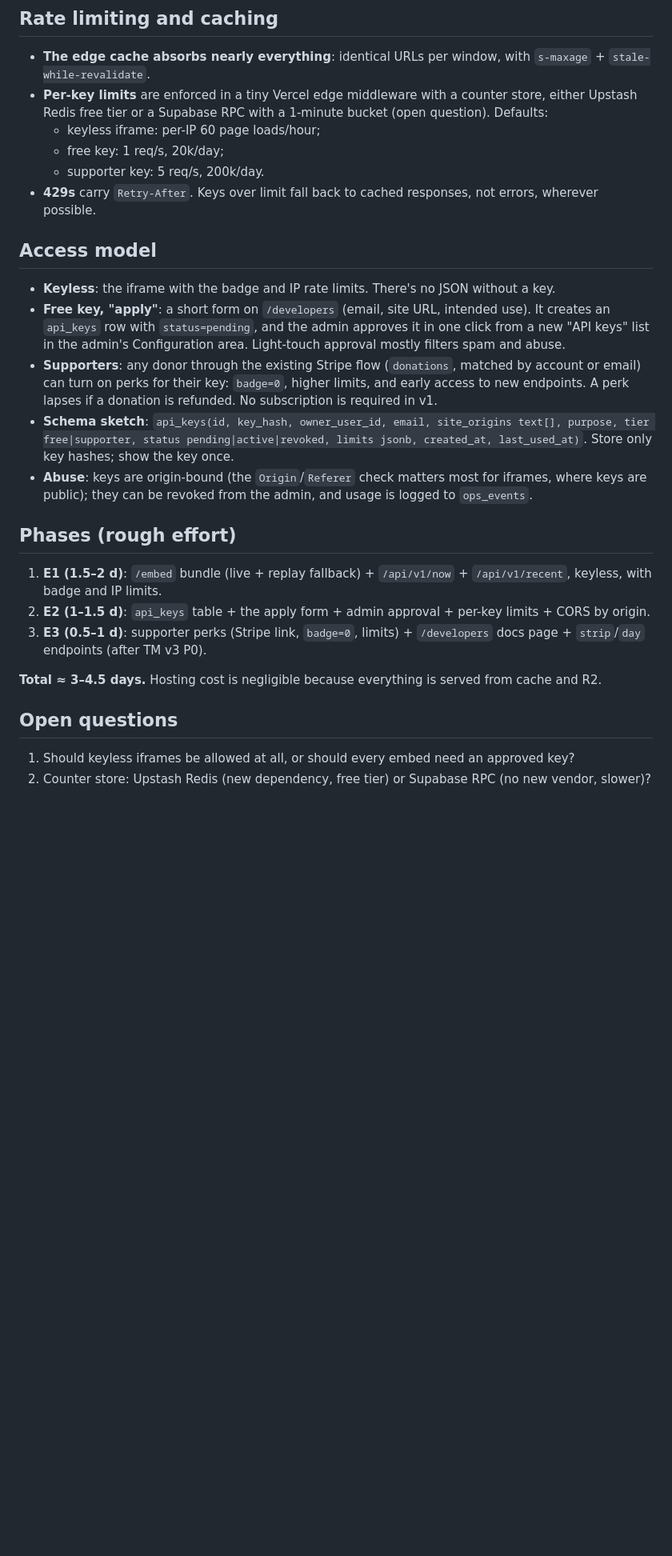
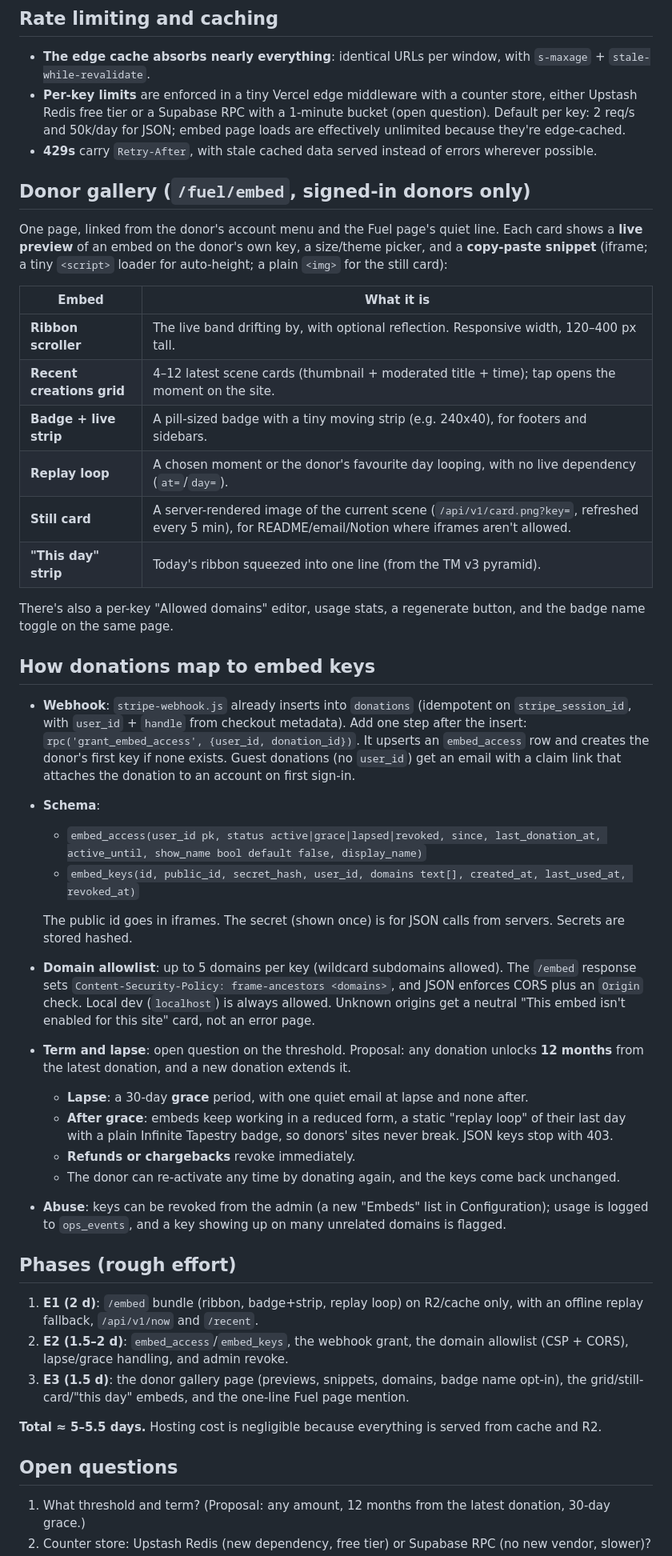
Before and after one commit to bicrick/infinite-tapestry, a Markdown page: docs/plans/embed-api.md, the part around one of its changes. Shown at 80% size. Drawn GitHub-style; blank space fills up the shorter version.

Commit message:
Plans: embed API is a donor-only perk (Stripe webhook grants keys, per-donor opt-in name badge, donor embed gallery with snippets, domain allowlist, 12-month term + grace, quiet Fuel-page mention only)

```diff
--- a/docs/plans/embed-api.md
+++ b/docs/plans/embed-api.md
@@ -35,29 +36,49 @@ Status: plan only, Oct 14, 2026.
 ## Rate limiting and caching
 
 - **The edge cache absorbs nearly everything**: identical URLs per window, with `s-maxage` + `stale-while-revalidate`.
-- **Per-key limits** are enforced in a tiny Vercel edge middleware with a counter store, either Upstash Redis free tier or a Supabase RPC with a 1-minute bucket (open question). Defaults:
-  - keyless iframe: per-IP 60 page loads/hour;
-  - free key: 1 req/s, 20k/day;
-  - supporter key: 5 req/s, 200k/day.
-- **429s** carry `Retry-After`. Keys over limit fall back to cached responses, not errors, wherever possible.
+- **Per-key limits** are enforced in a tiny Vercel edge middleware with a counter store, either Upstash Redis free tier or a Supabase RPC with a 1-minute bucket (open question). Default per key: 2 req/s and 50k/day for JSON; embed page loads are effectively unlimited because they're edge-cached.
+- **429s** carry `Retry-After`, with stale cached data served instead of errors wherever possible.
 
-## Access model
+## Donor gallery (`/fuel/embed`, signed-in donors only)
 
-- **Keyless**: the iframe with the badge and IP rate limits. There's no JSON without a key.
-- **Free key, "apply"**: a short form on `/developers` (email, site URL, intended use). It creates an `api_keys` row with `status=pending`, and the admin approves it in one click from a new "API keys" list in the admin's Configuration area. Light-touch approval mostly filters spam and abuse.
-- **Supporters**: any donor through the existing Stripe flow (`donations`, matched by account or email) can turn on perks for their key: `badge=0`, higher limits, and early access to new endpoints. A perk lapses if a donation is refunded. No subscription is required in v1.
-- **Schema sketch**: `api_keys(id, key_hash, owner_user_id, email, site_origins text[], purpose, tier free|supporter, status pending|active|revoked, limits jsonb, created_at, last_used_at)`. Store only key hashes; show the key once.
-- **Abuse**: keys are origin-bound (the `Origin`/`Referer` check matters most for iframes, where keys are public); they can be revoked from the admin, and usage is logged to `ops_events`.
+One page, linked from the donor's account menu and the Fuel page's quiet line. Each card shows a **live preview** of an embed on the donor's own key, a size/theme picker, and a **copy-paste snippet** (iframe; a tiny `<script>` loader for auto-height; a plain `<img>` for the still card):
+
+| Embed | What it is |
+|---|---|
+| **Ribbon scroller** | The live band drifting by, with optional reflection. Responsive width, 120–400 px tall. |
+| **Recent creations grid** | 4–12 latest scene cards (thumbnail + moderated title + time); tap opens the moment on the site. |
+| **Badge + live strip** | A pill-sized badge with a tiny moving strip (e.g. 240x40), for footers and sidebars. |
+| **Replay loop** | A chosen moment or the donor's favourite day looping, with no live dependency (`at=`/`day=`). |
+| **Still card** | A server-rendered image of the current scene (`/api/v1/card.png?key=`, refreshed every 5 min), for README/email/Notion where iframes aren't allowed. |
+| **"This day" strip** | Today's ribbon squeezed into one line (from the TM v3 pyramid). |
+
+There's also a per-key "Allowed domains" editor, usage stats, a regenerate button, and the badge name toggle on the same page.
+
+## How donations map to embed keys
+
+- **Webhook**: `stripe-webhook.js` already inserts into `donations` (idempotent on `stripe_session_id`, with `user_id` + `handle` from checkout metadata). Add one step after the insert: `rpc('grant_embed_access', {user_id, donation_id})`. It upserts an `embed_access` row and creates the donor's first key if none exists. Guest donations (no `user_id`) get an email with a claim link that attaches the donation to an account on first sign-in.
+- **Schema**:
+  - `embed_access(user_id pk, status active|grace|lapsed|revoked, since, last_donation_at, active_until, show_name bool default false, display_name)`
+  - `embed_keys(id, public_id, secret_hash, user_id, domains text[], created_at, last_used_at, revoked_at)`
+
+  The public id goes in iframes. The secret (shown once) is for JSON calls from servers. Secrets are stored hashed.
+- **Domain allowlist**: up to 5 domains per key (wildcard subdomains allowed). The `/embed` response sets `Content-Security-Policy: frame-ancestors <domains>`, and JSON enforces CORS plus an `Origin` check. Local dev (`localhost`) is always allowed. Unknown origins get a neutral "This embed isn't enabled for this site" card, not an error page.
+- **Term and lapse**: open question on the threshold. Proposal: any donation unlocks **12 months** from the latest donation, and a new donation extends it.
+  - **Lapse**: a 30-day **grace** period, with one quiet email at lapse and none after.
+  - **After grace**: embeds keep working in a reduced form, a static "replay loop" of their last day with a plain Infinite Tapestry badge, so donors' sites never break. JSON keys stop with 403.
+  - **Refunds or chargebacks** revoke immediately.
+  - The donor can re-activate any time by donating again, and the keys come back unchanged.
+- **Abuse**: keys can be revoked from the admin (a new "Embeds" list in Configuration); usage is logged to `ops_events`, and a key showing up on many unrelated domains is flagged.
 
 ## Phases (rough effort)
 
-1. **E1 (1.5–2 d)**: `/embed` bundle (live + replay fallback) + `/api/v1/now` + `/api/v1/recent`, keyless, with badge and IP limits.
-2. **E2 (1–1.5 d)**: `api_keys` table + the apply form + admin approval + per-key limits + CORS by origin.
-3. **E3 (0.5–1 d)**: supporter perks (Stripe link, `badge=0`, limits) + `/developers` docs page + `strip`/`day` endpoints (after TM v3 P0).
+1. **E1 (2 d)**: `/embed` bundle (ribbon, badge+strip, replay loop) on R2/cache only, with an offline replay fallback, `/api/v1/now` and `/recent`.
+2. **E2 (1.5–2 d)**: `embed_access`/`embed_keys`, the webhook grant, the domain allowlist (CSP + CORS), lapse/grace handling, and admin revoke.
+3. **E3 (1.5 d)**: the donor gallery page (previews, snippets, domains, badge name opt-in), the grid/still-card/"this day" embeds, and the one-line Fuel page mention.
 
-**Total ≈ 3–4.5 days.** Hosting cost is negligible because everything is served from cache and R2.
+**Total ≈ 5–5.5 days.** Hosting cost is negligible because everything is served from cache and R2.
 
 ## Open questions
 
-1. Should keyless iframes be allowed at all, or should every embed need an approved key?
+1. What threshold and term? (Proposal: any amount, 12 months from the latest donation, 30-day grace.)
 2. Counter store: Upstash Redis (new dependency, free tier) or Supabase RPC (no new vendor, slower)?
```
Also changed, not shown: other parts of docs/plans/embed-api.md (+7 -6 lines).
